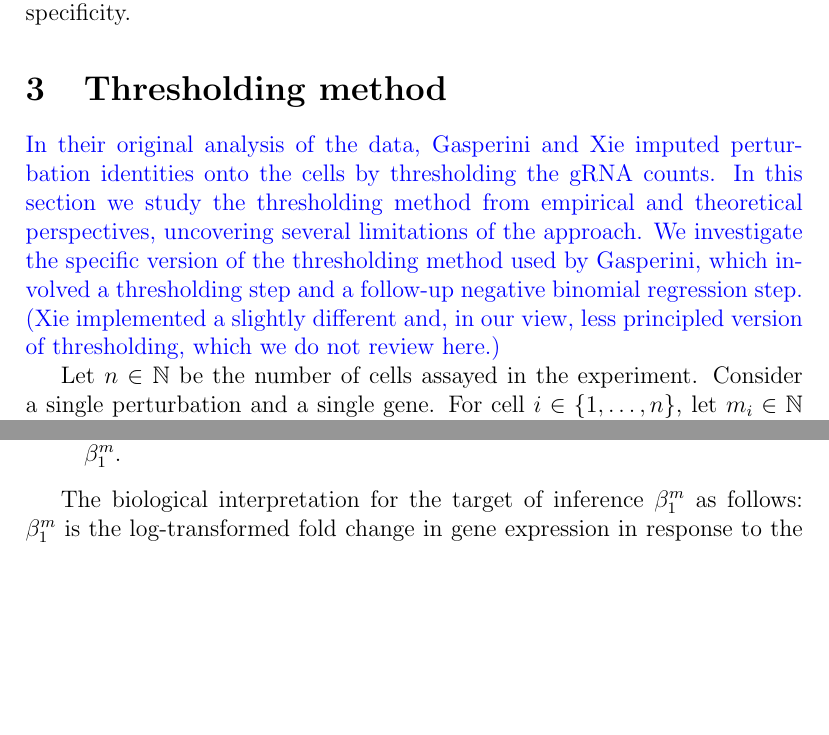
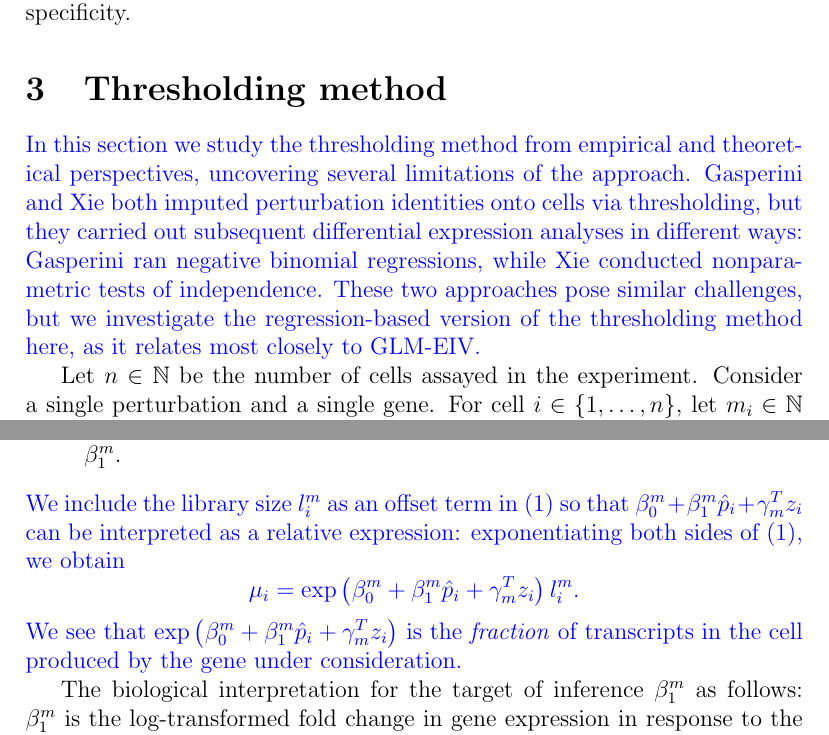
Before and after one commit to timothy-barry/glmeiv-manuscript, a LaTeX paper (text/outline/draft.tex): two parts of pages 8 and 9 of 35, joined at a grey line, cut so that both start at the same text, the shorter picture padded with empty space. The pictures show the PDF file text/outline/draft.pdf that the author committed with the source.

Commit message:
finish implementing gene's edits (in all sections but theory)

```diff
--- a/text/outline/draft.tex
+++ b/text/outline/draft.tex
@@ -70,7 +70,7 @@ After waiting several days for CRISPRi to take effect, the scientist profiles ea
 In this work we analyze two large-scale, high MOI, single-cell CRISPR screen datasets published by Gasperini et al.\ and Xie et al. Gasperini (resp., Xie) targeted approximately 6,000 (resp., 500) candidate enhancers in a population of approximately 200,000 (resp., 100,000) cells. Gasperini additionally designed 381 positive control, gene-targeting perturbations and 50 non-targeting, negative control perturbations to assess method sensitivity and specificity.
 
 \section{Thresholding method}
-\blue{In their original analysis of the data, Gasperini and Xie imputed perturbation identities onto the cells by thresholding the gRNA counts. In this section we study the thresholding method from empirical and theoretical perspectives, uncovering several limitations of the approach. We investigate the specific version of the thresholding method used by Gasperini, which involved a thresholding step and a follow-up negative binomial regression step. (Xie implemented a slightly different and, in our view, less principled version of thresholding, which we do not review here.)}
+\blue{In this section we study the thresholding method from empirical and theoretical perspectives, uncovering several limitations of the approach. Gasperini and Xie both imputed perturbation identities onto cells via thresholding, but they carried out subsequent differential expression analyses in different ways: Gasperini ran negative binomial regressions, while Xie conducted nonparametric tests of independence. These two approaches pose similar challenges, but we investigate the regression-based version of the thresholding method here, as it relates most closely to GLM-EIV.}
 
 Let $n \in \N$ be the number of cells assayed in the experiment. Consider a single perturbation and a single gene. For cell $i \in \{1, \dots, n\}$, let $m_i \in \N$ be the number of gene transcripts sequenced; let $g_i \in \N$ be the number of gRNA transcripts sequenced; let $l^m_i \in \N$ be the number of gene transcripts sequenced across \textit{all} genes (the library size); and finally, let $z_i \in \R^{d-1}$ be the cell-specific technical factors (e.g., sequencing batch, percent mitochondrial reads, etc.) The letters ``m,'' ``g'', and ``l'' stand for ``mRNA,'' ``gRNA,'' and ``library,'' respectively. The thresholding method is defined as follows:
 \begin{itemize}
@@ -84,13 +84,8 @@ where (i) $NB_\theta(\mu_i)$ is a negative binomial distribution with mean $\mu_
 
 \item[3.] Compute a $p$-value and confidence interval for the target of inference $\beta^m_1$.
 \end{itemize}
-
-% Setting $\gamma_m^T$ to zero and exponentiating both sides of (\ref{thresh_glm}), we obtain
-% $$\mu_i = \left(e^{\beta^m_0 + \beta^m_1\hat{p}_i}\right) l^m_i.$$ The mean expression of unperturbed cells $\mu_i(0)$ is
-% $$\mu_i(0) = e^{\beta^m_0} l_i^m,$$ and the mean expression in perturbed cells is
-% $$ \mu_i(1) = e^{\beta^m_1} e^{\beta^m_0} l^m_i.$$ Therefore,
-% $$ \beta^m_1 = \log\left(\frac{\mu_i(1)}{\mu_i(0)}\right).$$
-% We use library size $l_i^m$
+\blue{We include the library size $l^m_i$ as an offset term in (\ref{thresh_glm}) so that $\beta^m_0 + \beta^m_1 \hat{p}_i + \gamma^T_m z_i$ can be interpreted as a relative expression: exponentiating both sides of (\ref{thresh_glm}), we obtain
+$$\mu_i = \exp \left( \beta^m_0 + \beta^m_1 \hat{p}_i + \gamma^T_m z_i \right) l_i^m.$$ We see that $\exp \left( \beta^m_0 + \beta^m_1 \hat{p}_i + \gamma^T_m z_i \right)$ is the \textit{fraction} of transcripts in the cell produced by the gene under consideration.}
 
 The biological interpretation for the target of inference $\beta^m_1$ as follows:  $\beta^m_1$ is the log-transformed fold change in gene expression in response to the perturbation, \blue{controlling for} the technical factors. Fold change (obtained by exponentiating $\beta^m_1$) is the ratio of the mean gene expression in cells that were perturbed to the mean gene expression in cells that were not perturbed. $\exp(\beta^m_1) = 1$ indicates no change in mean expression, while $\exp(\beta^m_1) > 1$ and $\exp(\beta^m_1) < 1$ indicate an increase and decrease in expression in response to the perturbation, respectively (accounting for technical factors).
 
```
Also changed, not shown: text/outline/draft.pdf, text/outline/draft.tex (2 more changed lines), 1 other file.
